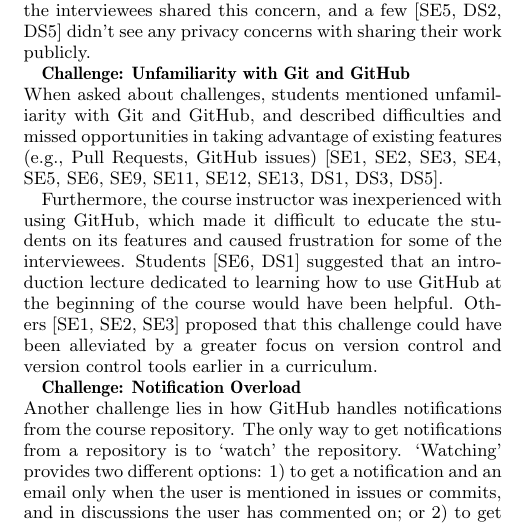
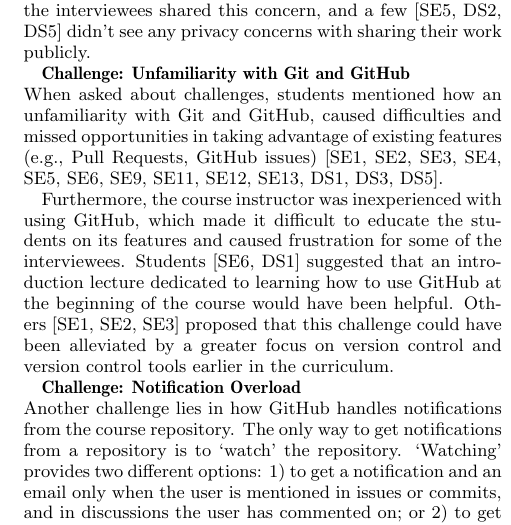
Before and after one commit to nfeliciano/githubpaper, a LaTeX paper (icse_seet16.tex, which reads 5-results.tex): part of one column of page 6 of 10, cut so that both start at the same text. Compiled offline with pdfLaTeX.

Commit message:
Edits to line 129

```diff
--- a/5-results.tex
+++ b/5-results.tex
@@ -111,10 +111,10 @@
 
 \textbf{Challenge: Unfamiliarity with Git and GitHub}\\
 % For example, SE9 believed that students who were less experienced with the tool could not take advantage of its benefits, such as the ability to make pull requests on the course materials. SE9 believed that if the instructor did not set a precedent for that behavior, it may not be used: \textit{``I think you just have to advertise it so that the students know [to] use this as a communication tool. And then layout or give some examples on how it could be used.''}
-When asked about challenges, students mentioned unfamiliarity with Git and GitHub, and described difficulties and missed opportunities in taking advantage of existing features (e.g., Pull Requests, GitHub issues) [SE1, SE2, SE3, SE4, SE5, SE6, SE9, SE11, SE12, SE13, DS1, DS3, DS5].
+When asked about challenges, students mentioned how an unfamiliarity with Git and GitHub, caused difficulties and missed opportunities in taking advantage of existing features (e.g., Pull Requests, GitHub issues) [SE1, SE2, SE3, SE4, SE5, SE6, SE9, SE11, SE12, SE13, DS1, DS3, DS5].
 
 %Another issue that many students [SE1, SE2, SE3, SE4, SE5, SE6, SE9, SE11, SE12, SE13, CS1, CS3, CS5] described related to education and training is that there were varying degrees of experience with and knowledge of GitHub and its features, which presented difficulties with the use of GitHub in these courses.
-Furthermore, the course instructor was inexperienced with using GitHub, which made it difficult to educate the students on its features and caused frustration for some of the interviewees. Students [SE6, DS1] suggested that an introduction lecture dedicated to learning how to use GitHub at the beginning of the course would have been helpful. Others [SE1, SE2, SE3] proposed that this challenge could have been alleviated by a greater focus on version control and version control tools earlier in a curriculum.
+Furthermore, the course instructor was inexperienced with using GitHub, which made it difficult to educate the students on its features and caused frustration for some of the interviewees. Students [SE6, DS1] suggested that an introduction lecture dedicated to learning how to use GitHub at the beginning of the course would have been helpful. Others [SE1, SE2, SE3] proposed that this challenge could have been alleviated by a greater focus on version control and version control tools earlier in the curriculum.
 %In fact, most students who were asked mentioned that the course could have benefited from more education on Git, GitHub, and what they can do with it. Students said that they could have hosted a lecture or a lab dedicated to learning the tool, perhaps at the beginning of the course or as an extra session. \textit{``I think it would've been good to do some demo \ldots cause I think [the instructor] talked too much about theory in class and there's no actual coding or no actual demoing.''} [DS1]
 
 % SE2 acknowledged the potential difficulties in hosting such a session: \textit{``On the other hand, when someone teaches it to you, it often doesn't make sense until you actually do it yourself. Cause you'd actually have to go through the struggles of actually doing a commit and pressing all the buttons, so I don't really know how much could be done in that regard.''}
```
